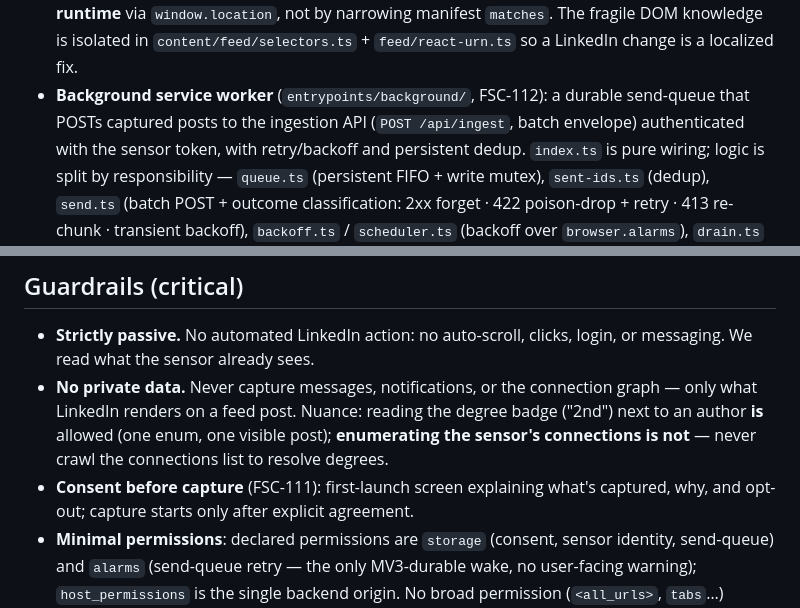
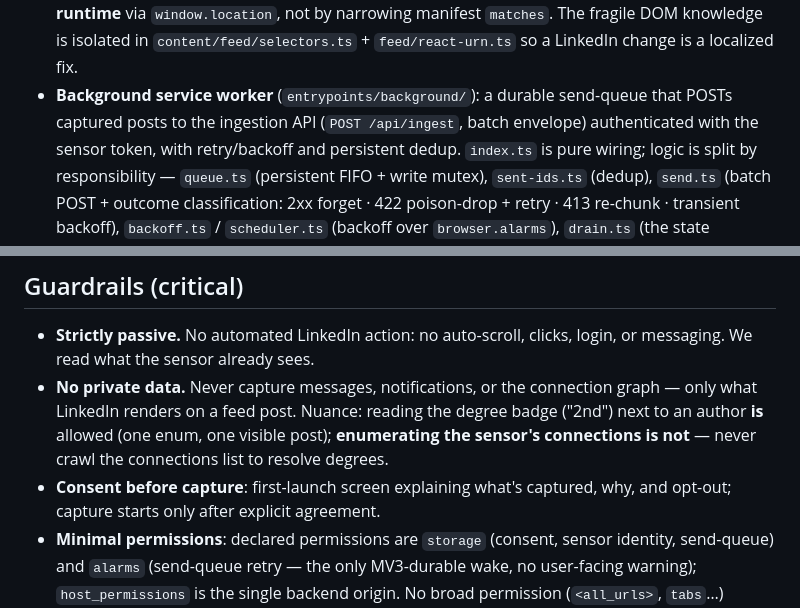
Before and after one commit to schwepps/hanabi-intelligence-extension, a Markdown page: CLAUDE.md, 2 parts joined by grey strips. Rendered like a GitHub page.

```diff
--- a/CLAUDE.md
+++ b/CLAUDE.md
@@ -50,7 +50,7 @@ contract live in `Hanabi-app` (contract = ticket FSC-98).
   post id, forwards to the background. Injected site-wide (LinkedIn is an SPA) — gate to the feed at
   **runtime** via `window.location`, not by narrowing manifest `matches`. The fragile DOM knowledge
   is isolated in `content/feed/selectors.ts` + `feed/react-urn.ts` so a LinkedIn change is a localized fix.
-- **Background service worker** (`entrypoints/background/`, FSC-112): a durable send-queue that POSTs
+- **Background service worker** (`entrypoints/background/`): a durable send-queue that POSTs
   captured posts to the ingestion API (`POST /api/ingest`, batch envelope) authenticated with the
   sensor token, with retry/backoff and persistent dedup. `index.ts` is pure wiring; logic is split by
   responsibility — `queue.ts` (persistent FIFO + write mutex), `sent-ids.ts` (dedup), `send.ts` (batch
@@ -140,7 +140,7 @@ back to the offending id, drops only that post, and retries the rest.
   LinkedIn renders on a feed post. Nuance: reading the degree badge ("2nd") next to an author **is**
   allowed (one enum, one visible post); **enumerating the sensor's connections is not** — never
   crawl the connections list to resolve degrees.
-- **Consent before capture** (FSC-111): first-launch screen explaining what's captured, why, and
+- **Consent before capture**: first-launch screen explaining what's captured, why, and
   opt-out; capture starts only after explicit agreement.
 - **Minimal permissions**: declared permissions are `storage` (consent, sensor identity, send-queue)
   and `alarms` (send-queue retry — the only MV3-durable wake, no user-facing warning); `host_permissions`
```
Also changed, not shown: other parts of CLAUDE.md (+11 -11 lines), README.md (+3 -3 lines).
